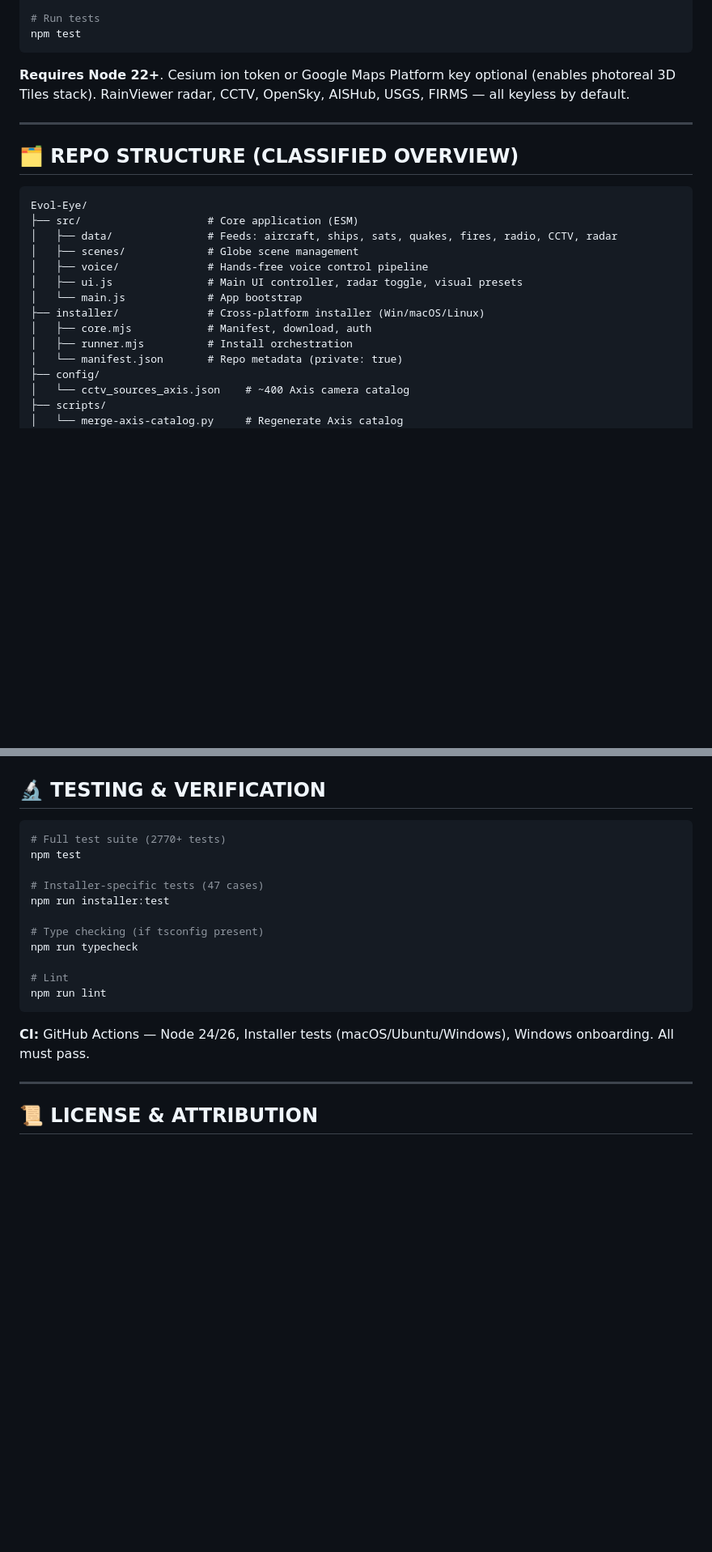
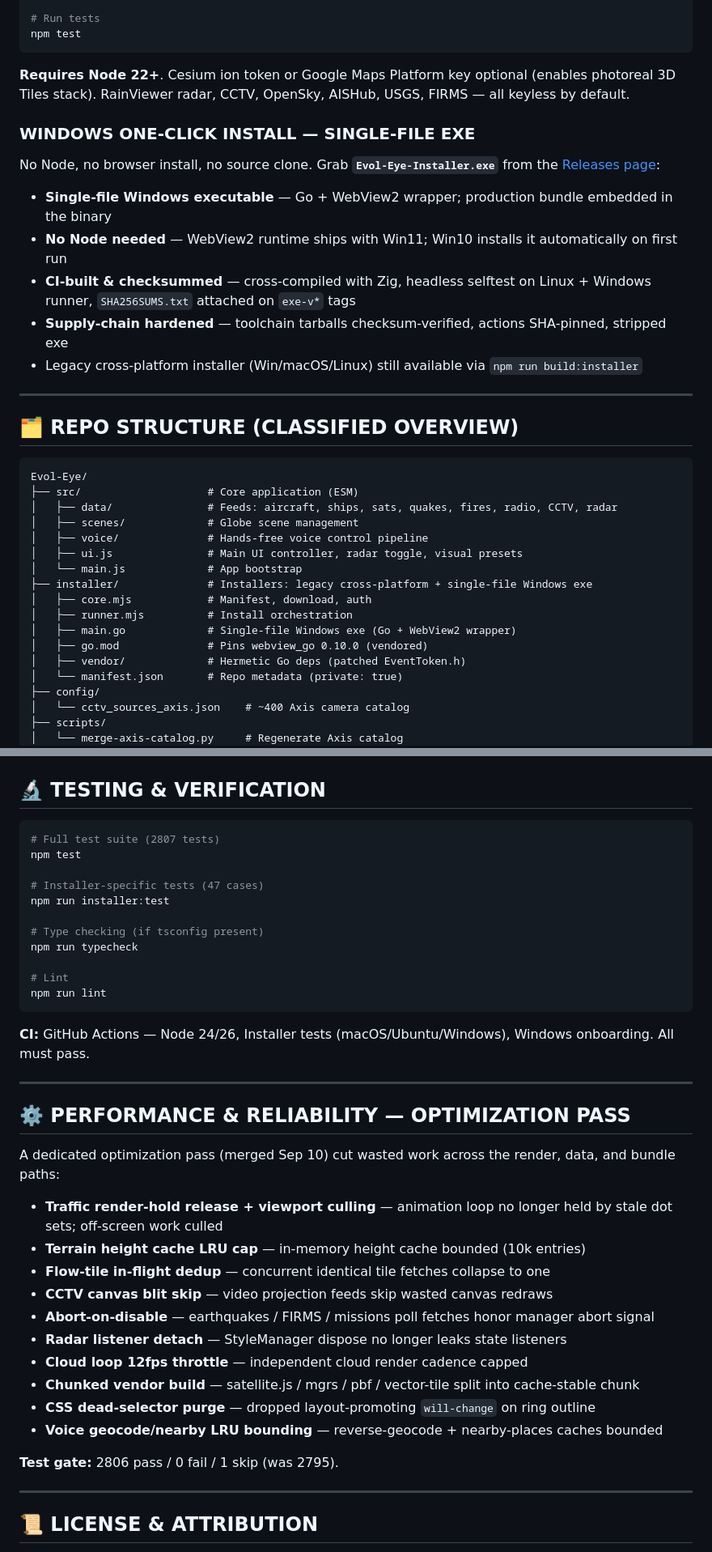
Before and after one commit to R0U5/Evol-Eye, a Markdown page: README.md, 2 parts joined by grey strips. Shown at 81% size. Rendered like a GitHub page; blank space fills up the shorter version.

Commit message:
docs(readme): reflect exe installer, live CCTV projection, optimization pass

````diff
--- a/README.md
+++ b/README.md
@@ -131,6 +134,16 @@ npm test
 
 **Requires Node 22+**. Cesium ion token or Google Maps Platform key optional (enables photoreal 3D Tiles stack). RainViewer radar, CCTV, OpenSky, AISHub, USGS, FIRMS — all keyless by default.
 
+### **WINDOWS ONE-CLICK INSTALL — SINGLE-FILE EXE**
+
+No Node, no browser install, no source clone. Grab **`Evol-Eye-Installer.exe`** from the [Releases page](https://github.com/R0U5/Evol-Eye/releases):
+
+- **Single-file Windows executable** — Go + WebView2 wrapper; production bundle embedded in the binary
+- **No Node needed** — WebView2 runtime ships with Win11; Win10 installs it automatically on first run
+- **CI-built & checksummed** — cross-compiled with Zig, headless selftest on Linux + Windows runner, `SHA256SUMS.txt` attached on `exe-v*` tags
+- **Supply-chain hardened** — toolchain tarballs checksum-verified, actions SHA-pinned, stripped exe
+- Legacy cross-platform installer (Win/macOS/Linux) still available via `npm run build:installer`
+
 ---
 
 ## 🗂 **REPO STRUCTURE (CLASSIFIED OVERVIEW)**
@@ -143,9 +156,12 @@ Evol-Eye/
 │   ├── voice/              # Hands-free voice control pipeline
 │   ├── ui.js               # Main UI controller, radar toggle, visual presets
 │   └── main.js             # App bootstrap
-├── installer/              # Cross-platform installer (Win/macOS/Linux)
+├── installer/              # Installers: legacy cross-platform + single-file Windows exe
 │   ├── core.mjs            # Manifest, download, auth
 │   ├── runner.mjs          # Install orchestration
+│   ├── main.go             # Single-file Windows exe (Go + WebView2 wrapper)
+│   ├── go.mod              # Pins webview_go 0.10.0 (vendored)
+│   ├── vendor/             # Hermetic Go deps (patched EventToken.h)
 │   └── manifest.json       # Repo metadata (private: true)
 ├── config/
 │   └── cctv_sources_axis.json    # ~400 Axis camera catalog
@@ -181,7 +197,7 @@ Evol-Eye/
 ## 🔬 **TESTING & VERIFICATION**
 
 ```bash
-# Full test suite (2770+ tests)
+# Full test suite (2807 tests)
 npm test
 
 # Installer-specific tests (47 cases)
@@ -195,6 +211,25 @@ npm run lint
 ```
 
 **CI:** GitHub Actions — Node 24/26, Installer tests (macOS/Ubuntu/Windows), Windows onboarding. All must pass.
+
+---
+
+## ⚙️ **PERFORMANCE & RELIABILITY — OPTIMIZATION PASS**
+
+A dedicated optimization pass (merged Sep 10) cut wasted work across the render, data, and bundle paths:
+
+- **Traffic render-hold release + viewport culling** — animation loop no longer held by stale dot sets; off-screen work culled
+- **Terrain height cache LRU cap** — in-memory height cache bounded (10k entries)
+- **Flow-tile in-flight dedup** — concurrent identical tile fetches collapse to one
+- **CCTV canvas blit skip** — video projection feeds skip wasted canvas redraws
+- **Abort-on-disable** — earthquakes / FIRMS / missions poll fetches honor manager abort signal
+- **Radar listener detach** — StyleManager dispose no longer leaks state listeners
+- **Cloud loop 12fps throttle** — independent cloud render cadence capped
+- **Chunked vendor build** — satellite.js / mgrs / pbf / vector-tile split into cache-stable chunk
+- **CSS dead-selector purge** — dropped layout-promoting `will-change` on ring outline
+- **Voice geocode/nearby LRU bounding** — reverse-geocode + nearby-places caches bounded
+
+**Test gate:** 2806 pass / 0 fail / 1 skip (was 2795).
 
 ---
 
````
Also changed, not shown: other parts of README.md (+8 -5 lines).
